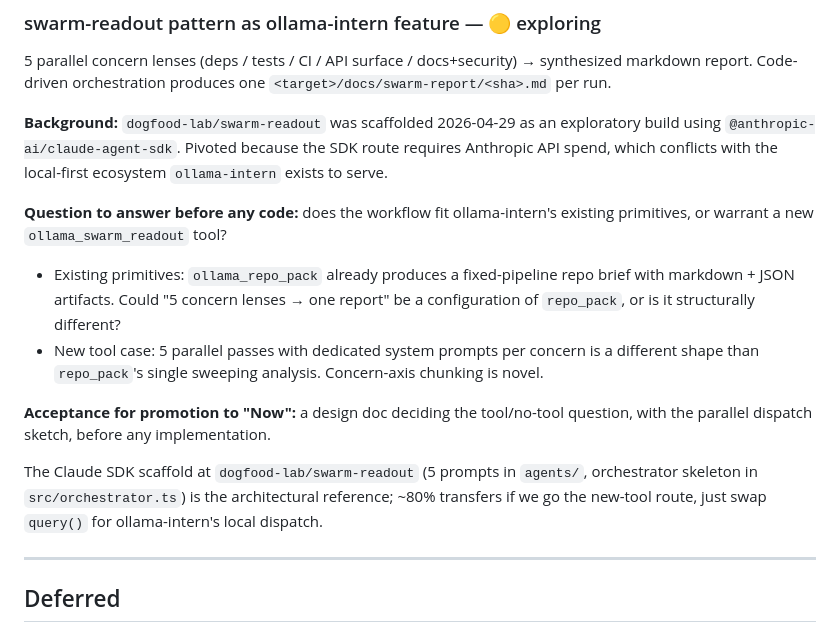
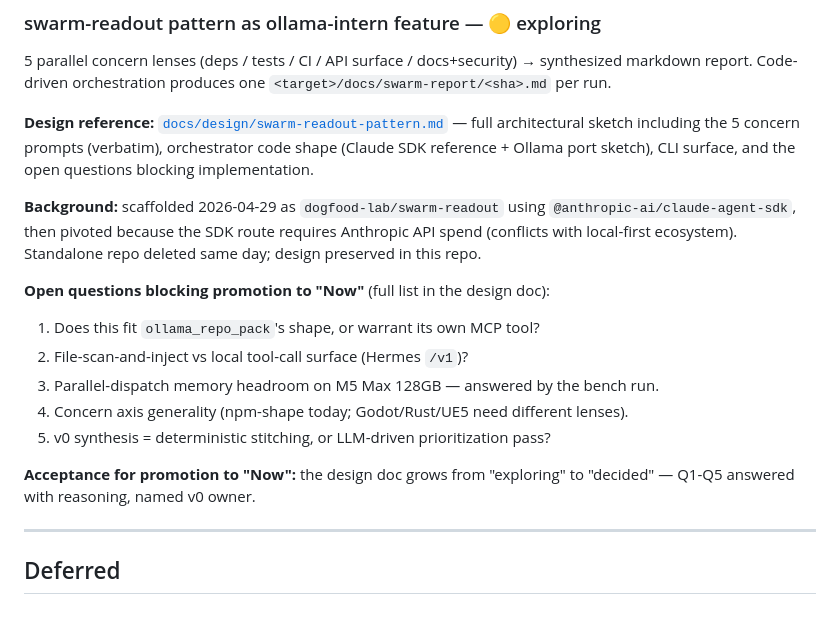
Before and after one commit to mcp-tool-shop-org/ollama-intern-mcp, a Markdown page: ROADMAP.md, the part around the change. Rendered like a GitHub page.

```diff
--- a/ROADMAP.md
+++ b/ROADMAP.md
@@ -83,16 +83,18 @@ Pull deferred candidates from `memory/ollama-intern-adoption-pass-2026-04-16.md`
 
 5 parallel concern lenses (deps / tests / CI / API surface / docs+security) → synthesized markdown report. Code-driven orchestration produces one `<target>/docs/swarm-report/<sha>.md` per run.
 
-**Background:** `dogfood-lab/swarm-readout` was scaffolded 2026-04-29 as an exploratory build using `@anthropic-ai/claude-agent-sdk`. Pivoted because the SDK route requires Anthropic API spend, which conflicts with the local-first ecosystem `ollama-intern` exists to serve.
+**Design reference:** [`docs/design/swarm-readout-pattern.md`](./docs/design/swarm-readout-pattern.md) — full architectural sketch including the 5 concern prompts (verbatim), orchestrator code shape (Claude SDK reference + Ollama port sketch), CLI surface, and the open questions blocking implementation.
 
-**Question to answer before any code:** does the workflow fit ollama-intern's existing primitives, or warrant a new `ollama_swarm_readout` tool?
+**Background:** scaffolded 2026-04-29 as `dogfood-lab/swarm-readout` using `@anthropic-ai/claude-agent-sdk`, then pivoted because the SDK route requires Anthropic API spend (conflicts with local-first ecosystem). Standalone repo deleted same day; design preserved in this repo.
 
-- Existing primitives: `ollama_repo_pack` already produces a fixed-pipeline repo brief with markdown + JSON artifacts. Could "5 concern lenses → one report" be a configuration of `repo_pack`, or is it structurally different?
-- New tool case: 5 parallel passes with dedicated system prompts per concern is a different shape than `repo_pack`'s single sweeping analysis. Concern-axis chunking is novel.
+**Open questions blocking promotion to "Now"** (full list in the design doc):
+1. Does this fit `ollama_repo_pack`'s shape, or warrant its own MCP tool?
+2. File-scan-and-inject vs local tool-call surface (Hermes `/v1`)?
+3. Parallel-dispatch memory headroom on M5 Max 128GB — answered by the bench run.
+4. Concern axis generality (npm-shape today; Godot/Rust/UE5 need different lenses).
+5. v0 synthesis = deterministic stitching, or LLM-driven prioritization pass?
 
-**Acceptance for promotion to "Now":** a design doc deciding the tool/no-tool question, with the parallel dispatch sketch, before any implementation.
-
-The Claude SDK scaffold at `dogfood-lab/swarm-readout` (5 prompts in `agents/`, orchestrator skeleton in `src/orchestrator.ts`) is the architectural reference; ~80% transfers if we go the new-tool route, just swap `query()` for ollama-intern's local dispatch.
+**Acceptance for promotion to "Now":** the design doc grows from "exploring" to "decided" — Q1-Q5 answered with reasoning, named v0 owner.
 
 ---
 
```
Also changed, not shown: docs/design/swarm-readout-pattern.md (added, +409 -0 lines).
